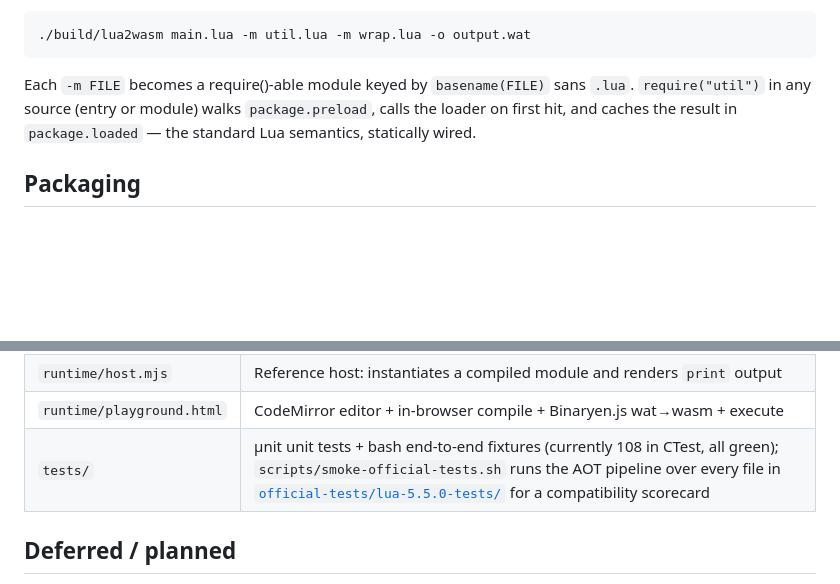
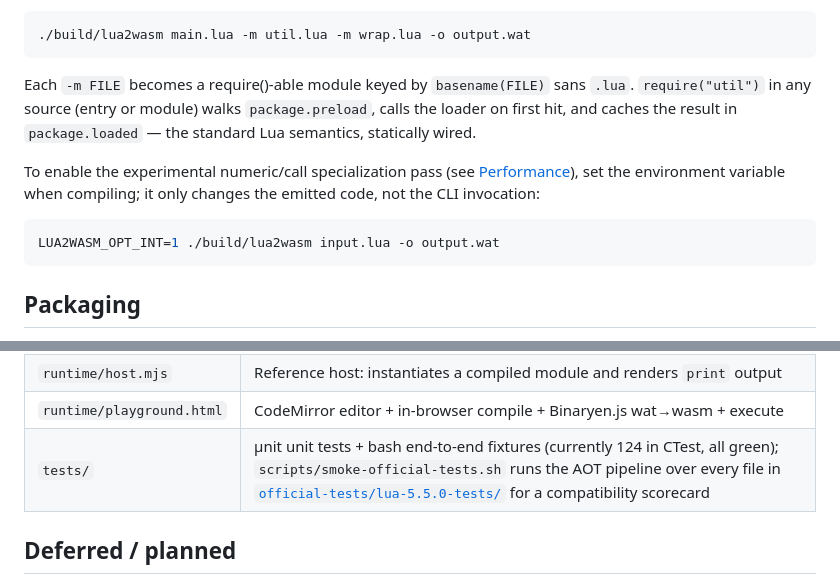
Before and after one commit to rhmoller/lua2wasm, a Markdown page: README.md, 2 parts joined by grey strips. Rendered like a GitHub page; blank space fills up the shorter version.

````diff
--- a/README.md
+++ b/README.md
@@ -210,6 +264,14 @@ sans `.lua`. `require("util")` in any source (entry or module) walks
 `package.preload`, calls the loader on first hit, and caches the result
 in `package.loaded` — the standard Lua semantics, statically wired.
 
+To enable the experimental numeric/call specialization pass (see
+[Performance](#performance)), set the environment variable when compiling;
+it only changes the emitted code, not the CLI invocation:
+
+```sh
+LUA2WASM_OPT_INT=1 ./build/lua2wasm input.lua -o output.wat
+```
+
 ## Packaging
 
 `scripts/package-html.sh` wraps a compiled `.wasm` into a single
@@ -254,7 +316,7 @@ flowchart LR
 | `src/emscripten_entry.c` | One-function entry point used when the compiler is itself compiled to WASM for the playground   |
 | `runtime/host.mjs`       | Reference host: instantiates a compiled module and renders `print` output                        |
 | `runtime/playground.html`| CodeMirror editor + in-browser compile + Binaryen.js wat→wasm + execute                          |
-| `tests/`                 | µnit unit tests + bash end-to-end fixtures (currently 108 in CTest, all green); `scripts/smoke-official-tests.sh` runs the AOT pipeline over every file in [`official-tests/lua-5.5.0-tests/`](https://www.lua.org/tests/) for a compatibility scorecard |
+| `tests/`                 | µnit unit tests + bash end-to-end fixtures (currently 124 in CTest, all green); `scripts/smoke-official-tests.sh` runs the AOT pipeline over every file in [`official-tests/lua-5.5.0-tests/`](https://www.lua.org/tests/) for a compatibility scorecard |
 
 ## Deferred / planned
 
````
Also changed, not shown: other parts of README.md (+54 -0 lines).
